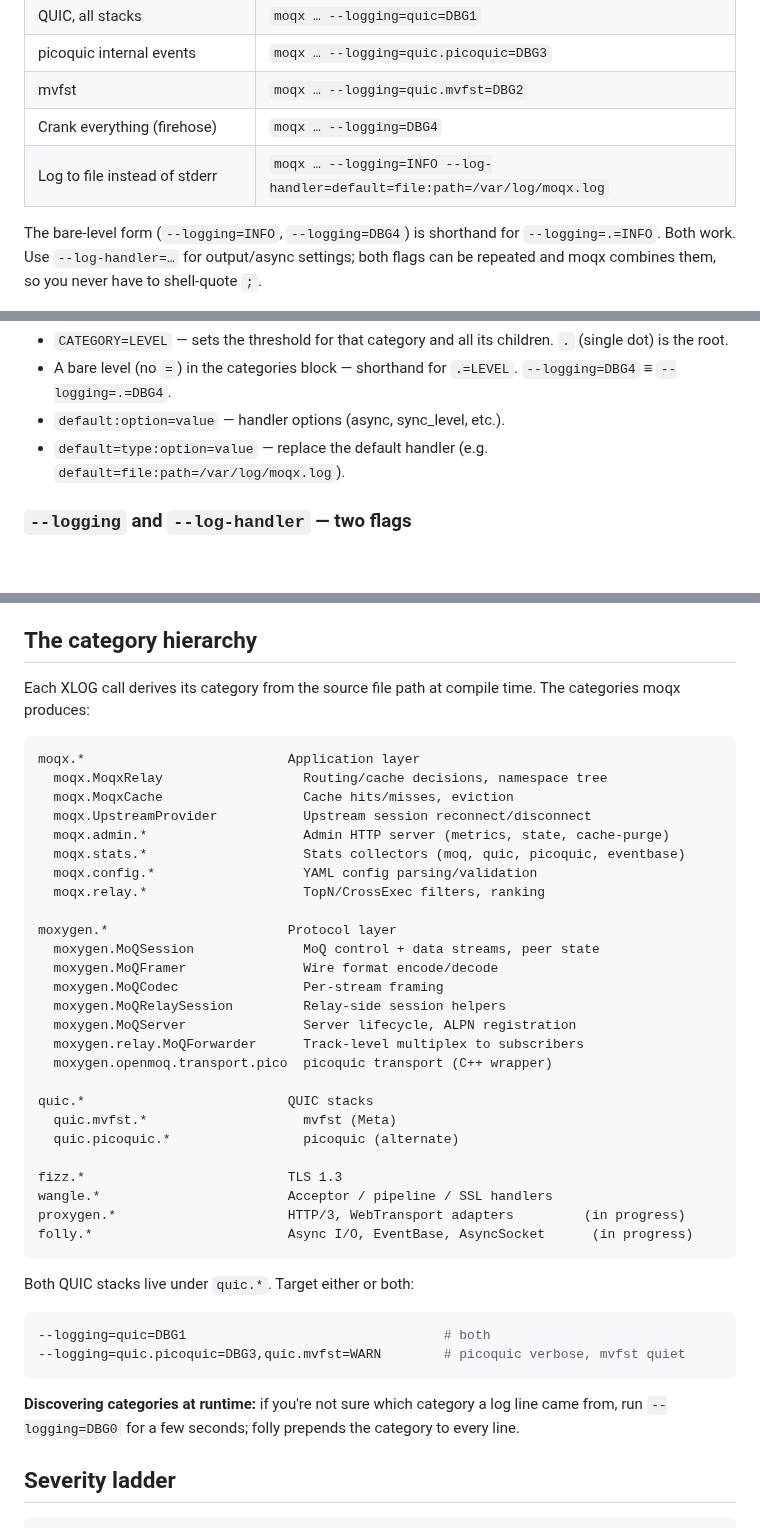
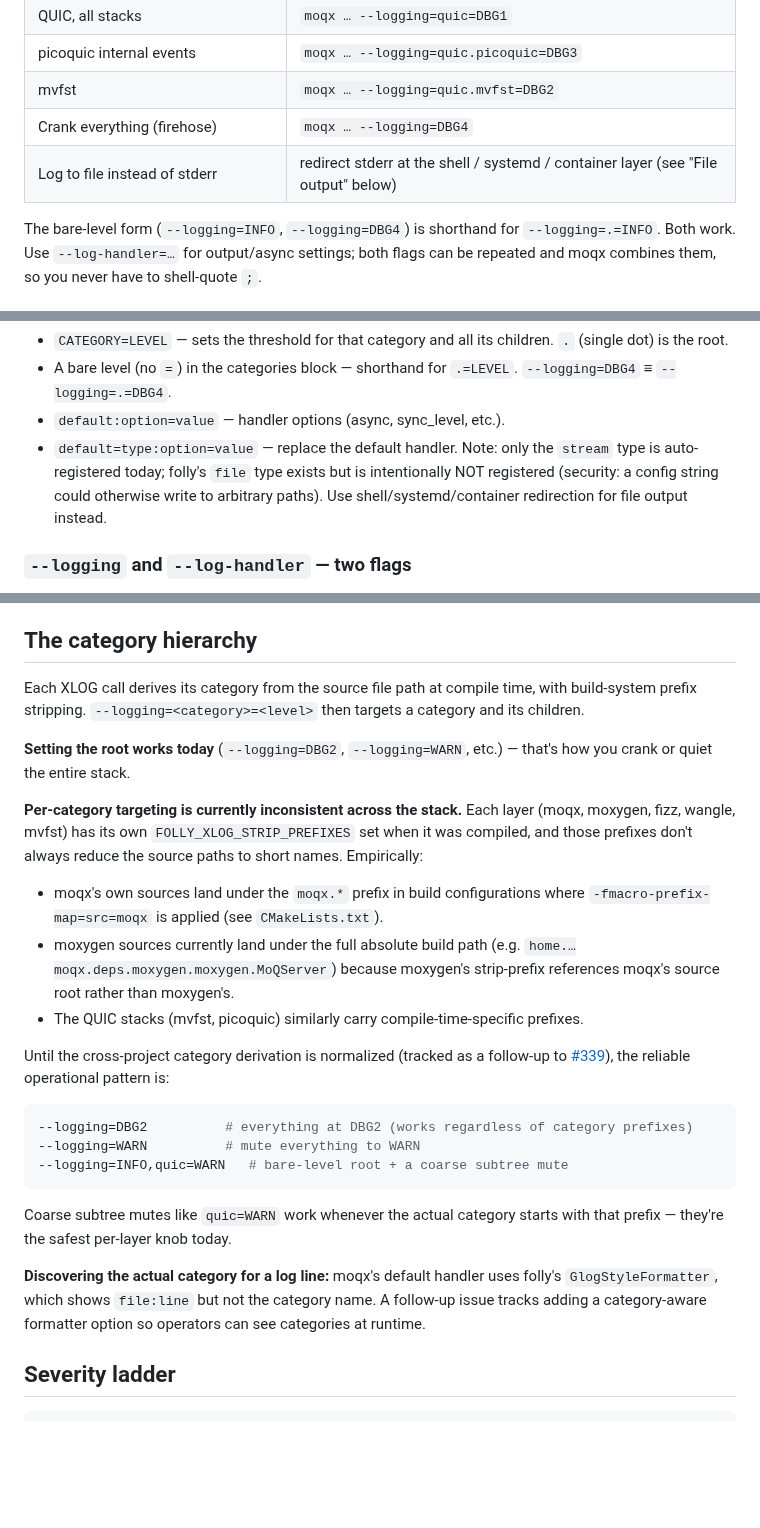
Before and after one commit to openmoq/moqx, a Markdown page: docs/logging.md, 3 parts joined by grey strips. Drawn GitHub-style; blank space fills up the shorter version.

Commit message:
docs(logging): correct category-targeting + file-handler claims
End-to-end testing revealed two factual errors in the doc that would
mislead operators:

1. Per-category targeting is currently inconsistent. Empirically:

   - --logging=moxygen.MoQServer=DBG1 fires zero moxygen.* lines
   - the actual category for MoQServer.cpp is the full absolute
     build-time path (home.<...>.deps.moxygen.moxygen.MoQServer)
     because moxygen's FOLLY_XLOG_STRIP_PREFIXES references moqx's
     CMAKE_SOURCE_DIR rather than moxygen's own, so the strip never
     matches moxygen source paths
   - the same prefix issue affects the QUIC stacks
   - moqx's own sources DO collapse to moqx.* when
     -fmacro-prefix-map=src=moqx is applied

   Replace the (inaccurate) full category hierarchy with an honest
   explanation: root-level and coarse-subtree mutes (e.g. quic=WARN)
   work today; targeting individual source files is fragile until the
   cross-project strip-prefix story is normalized as a follow-up to
   issue #339.

2. folly's 'file' handler type is NOT auto-registered. From the folly
   source: 'intentionally do not register FileHandlerFactory, since
   this allows arbitrary file writes via the config string'. The doc
   previously showed --log-handler=default=file:path=... as working; it
   does not. Replace those examples with shell/systemd/Docker stderr
   redirection, and add a 'File output' section explaining the security
   rationale plus the registerHandlerFactory snippet for apps that need
   in-process file output.

Verified via timeout-bound moqx runs against config.example.yaml; the
17 LoggingMultiFlag unit tests still pass and CI's check-format is
clean.

````diff
--- a/docs/logging.md
+++ b/docs/logging.md
@@ -17,7 +17,7 @@ moqx and every layer of its stack (moxygen, fizz, wangle, mvfst, picoquic transp
 | picoquic internal events | `moqx … --logging=quic.picoquic=DBG3` |
 | mvfst | `moqx … --logging=quic.mvfst=DBG2` |
 | Crank everything (firehose) | `moqx … --logging=DBG4` |
-| Log to file instead of stderr | `moqx … --logging=INFO --log-handler=default=file:path=/var/log/moqx.log` |
+| Log to file instead of stderr | redirect stderr at the shell / systemd / container layer (see "File output" below) |
 
 The bare-level form (`--logging=INFO`, `--logging=DBG4`) is shorthand for `--logging=.=INFO`. Both work. Use `--log-handler=…` for output/async settings; both flags can be repeated and moqx combines them, so you never have to shell-quote `;`.
 
@@ -40,7 +40,7 @@ Inside each block, items are comma-separated:
 - `CATEGORY=LEVEL` — sets the threshold for that category and all its children. `.` (single dot) is the root.
 - A bare level (no `=`) in the categories block — shorthand for `.=LEVEL`. `--logging=DBG4` ≡ `--logging=.=DBG4`.
 - `default:option=value` — handler options (async, sync_level, etc.).
-- `default=type:option=value` — replace the default handler (e.g. `default=file:path=/var/log/moqx.log`).
+- `default=type:option=value` — replace the default handler. Note: only the `stream` type is auto-registered today; folly's `file` type exists but is intentionally NOT registered (security: a config string could otherwise write to arbitrary paths). Use shell/systemd/container redirection for file output instead.
 
 ### `--logging` and `--log-handler` — two flags
 
@@ -59,45 +59,27 @@ becomes the composite `INFO,moxygen=DBG4;default:async=false` before folly sees
 
 ## The category hierarchy
 
-Each XLOG call derives its category from the source file path at compile time. The categories moqx produces:
+Each XLOG call derives its category from the source file path at compile time, with build-system prefix stripping. `--logging=<category>=<level>` then targets a category and its children.
 
-```
-moqx.*                          Application layer
-  moqx.MoqxRelay                  Routing/cache decisions, namespace tree
-  moqx.MoqxCache                  Cache hits/misses, eviction
-  moqx.UpstreamProvider           Upstream session reconnect/disconnect
-  moqx.admin.*                    Admin HTTP server (metrics, state, cache-purge)
-  moqx.stats.*                    Stats collectors (moq, quic, picoquic, eventbase)
-  moqx.config.*                   YAML config parsing/validation
-  moqx.relay.*                    TopN/CrossExec filters, ranking
+**Setting the root works today** (`--logging=DBG2`, `--logging=WARN`, etc.) — that's how you crank or quiet the entire stack.
 
-moxygen.*                       Protocol layer
-  moxygen.MoQSession              MoQ control + data streams, peer state
-  moxygen.MoQFramer               Wire format encode/decode
-  moxygen.MoQCodec                Per-stream framing
-  moxygen.MoQRelaySession         Relay-side session helpers
-  moxygen.MoQServer               Server lifecycle, ALPN registration
-  moxygen.relay.MoQForwarder      Track-level multiplex to subscribers
-  moxygen.openmoq.transport.pico  picoquic transport (C++ wrapper)
+**Per-category targeting is currently inconsistent across the stack.** Each layer (moqx, moxygen, fizz, wangle, mvfst) has its own `FOLLY_XLOG_STRIP_PREFIXES` set when it was compiled, and those prefixes don't always reduce the source paths to short names. Empirically:
 
-quic.*                          QUIC stacks
-  quic.mvfst.*                    mvfst (Meta)
-  quic.picoquic.*                 picoquic (alternate)
+- moqx's own sources land under the `moqx.*` prefix in build configurations where `-fmacro-prefix-map=src=moqx` is applied (see `CMakeLists.txt`).
+- moxygen sources currently land under the full absolute build path (e.g. `home.…moqx.deps.moxygen.moxygen.MoQServer`) because moxygen's strip-prefix references moqx's source root rather than moxygen's.
+- The QUIC stacks (mvfst, picoquic) similarly carry compile-time-specific prefixes.
 
-fizz.*                          TLS 1.3
-wangle.*                        Acceptor / pipeline / SSL handlers
-proxygen.*                      HTTP/3, WebTransport adapters         (in progress)
-folly.*                         Async I/O, EventBase, AsyncSocket      (in progress)
+Until the cross-project category derivation is normalized (tracked as a follow-up to [#339](https://github.com/openmoq/moqx/issues/339)), the reliable operational pattern is:
+
+```bash
+--logging=DBG2          # everything at DBG2 (works regardless of category prefixes)
+--logging=WARN          # mute everything to WARN
+--logging=INFO,quic=WARN   # bare-level root + a coarse subtree mute
 ```
 
-Both QUIC stacks live under `quic.*`. Target either or both:
+Coarse subtree mutes like `quic=WARN` work whenever the actual category starts with that prefix — they're the safest per-layer knob today.
 
-```bash
---logging=quic=DBG1                                 # both
---logging=quic.picoquic=DBG3,quic.mvfst=WARN        # picoquic verbose, mvfst quiet
-```
-
-**Discovering categories at runtime:** if you're not sure which category a log line came from, run `--logging=DBG0` for a few seconds; folly prepends the category to every line.
+**Discovering the actual category for a log line:** moqx's default handler uses folly's `GlogStyleFormatter`, which shows `file:line` but not the category name. A follow-up issue tracks adding a category-aware formatter option so operators can see categories at runtime.
 
 ## Severity ladder
 
````
Also changed, not shown: other parts of docs/logging.md (+27 -2 lines).
